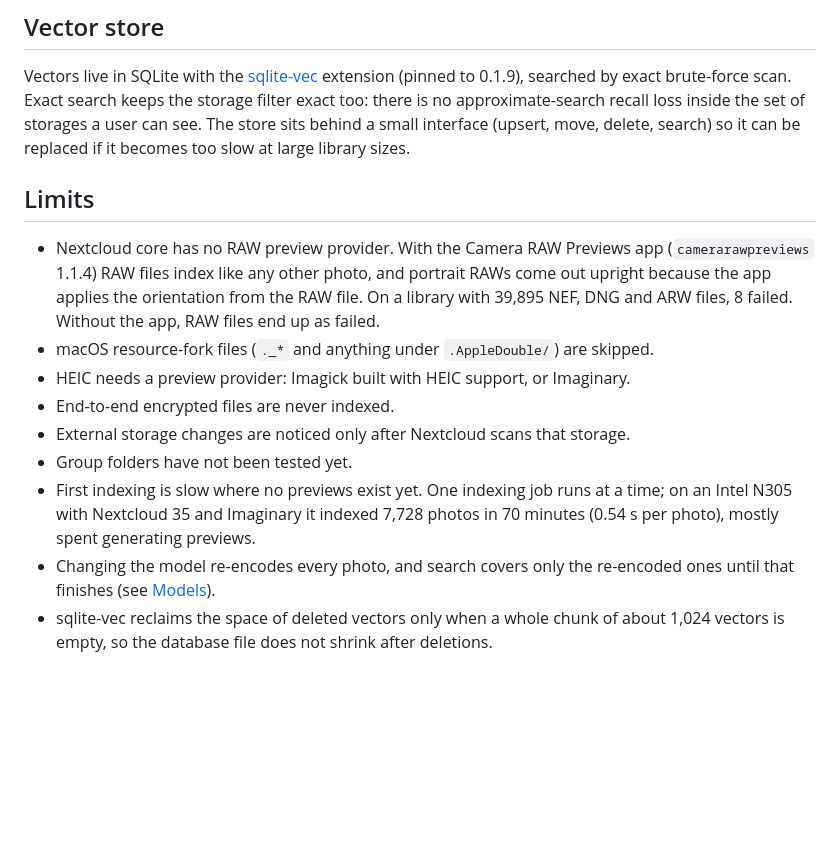
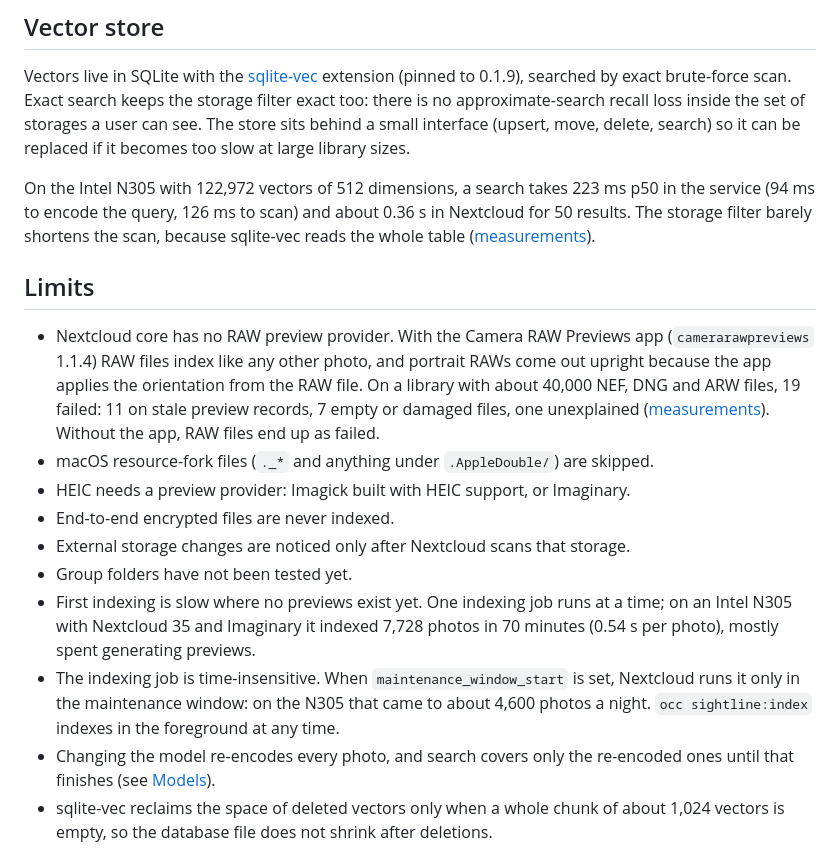
Before and after one commit to michaljonik/nextcloud-sightline, a Markdown page: docs/architecture.md, the part around the change. Rendered like a GitHub page; blank space fills up the shorter version.

```diff
--- a/docs/architecture.md
+++ b/docs/architecture.md
@@ -129,12 +129,20 @@ storage filter exact too: there is no approximate-search recall loss inside the
 storages a user can see. The store sits behind a small interface (upsert, move, delete,
 search) so it can be replaced if it becomes too slow at large library sizes.
 
+On the Intel N305 with 122,972 vectors of 512 dimensions, a search takes 223 ms p50 in the
+service (94 ms to encode the query, 126 ms to scan) and about 0.36 s in Nextcloud for 50
+results. The storage filter barely shortens the scan, because sqlite-vec reads the whole
+table ([measurements](measurements/2026-10-28-production-n305.md)).
+
 ## Limits
 
 - Nextcloud core has no RAW preview provider. With the Camera RAW Previews app
   (`camerarawpreviews` 1.1.4) RAW files index like any other photo, and portrait RAWs come
   out upright because the app applies the orientation from the RAW file. On a library with
-  39,895 NEF, DNG and ARW files, 8 failed. Without the app, RAW files end up as failed.
+  about 40,000 NEF, DNG and ARW files, 19 failed: 11 on stale preview records, 7 empty or
+  damaged files, one unexplained
+  ([measurements](measurements/2026-10-28-production-n305.md)). Without the app, RAW files
+  end up as failed.
 - macOS resource-fork files (`._*` and anything under `.AppleDouble/`) are skipped.
 - HEIC needs a preview provider: Imagick built with HEIC support, or Imaginary.
 - End-to-end encrypted files are never indexed.
@@ -143,6 +151,9 @@ search) so it can be replaced if it becomes too slow at large library sizes.
 - First indexing is slow where no previews exist yet. One indexing job runs at a time; on an
   Intel N305 with Nextcloud 35 and Imaginary it indexed 7,728 photos in 70 minutes
   (0.54 s per photo), mostly spent generating previews.
+- The indexing job is time-insensitive. When `maintenance_window_start` is set, Nextcloud
+  runs it only in the maintenance window: on the N305 that came to about 4,600 photos a
+  night. `occ sightline:index` indexes in the foreground at any time.
 - Changing the model re-encodes every photo, and search covers only the re-encoded ones
   until that finishes (see [Models](#models)).
 - sqlite-vec reclaims the space of deleted vectors only when a whole chunk of about 1,024
```
Also changed, not shown: README.md (+3 -1 lines), docs/measurements/2026-10-28-production-n305.md (added, +82 -0 lines).
